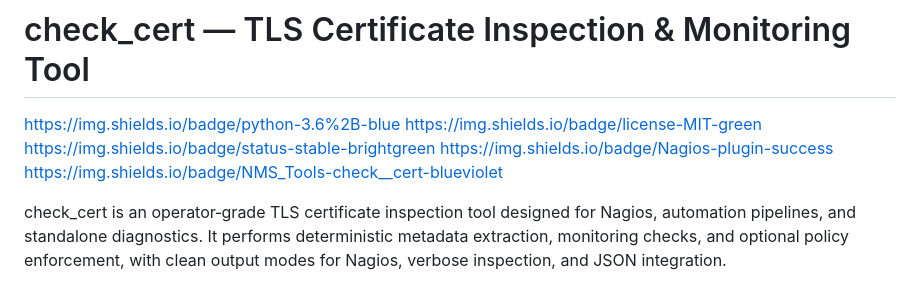
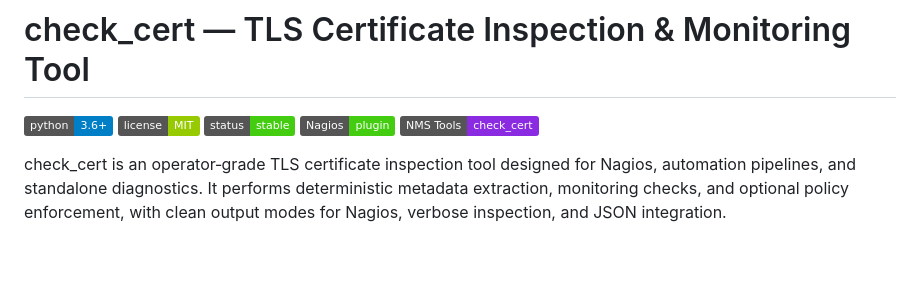
Before and after one commit to Linktech-Engineering-LLC/NMS_Tools, a Markdown page: check_cert/README.md, the part around the change. Drawn GitHub-style; badges without logos; blank space fills up the shorter version.

Commit message:
Corrected check_cert Readme

```diff
--- a/check_cert/README.md
+++ b/check_cert/README.md
@@ -1,9 +1,9 @@
 # check_cert — TLS Certificate Inspection & Monitoring Tool
-https://img.shields.io/badge/python-3.6%2B-blue
-https://img.shields.io/badge/license-MIT-green
-https://img.shields.io/badge/status-stable-brightgreen
-https://img.shields.io/badge/Nagios-plugin-success
-https://img.shields.io/badge/NMS_Tools-check__cert-blueviolet
+![Python Version](https://img.shields.io/badge/python-3.6%2B-blue)
+![License](https://img.shields.io/badge/license-MIT-green)
+![Status](https://img.shields.io/badge/status-stable-brightgreen)
+![Nagios Plugin Compatibility](https://img.shields.io/badge/Nagios-plugin-success)
+![NMS_Tools](https://img.shields.io/badge/NMS_Tools-check__cert-blueviolet)
 
 check_cert is an operator‑grade TLS certificate inspection tool designed for Nagios, automation pipelines, and standalone diagnostics. It performs deterministic metadata extraction, monitoring checks, and optional policy enforcement, with clean output modes for Nagios, verbose inspection, and JSON integration.
 
```
